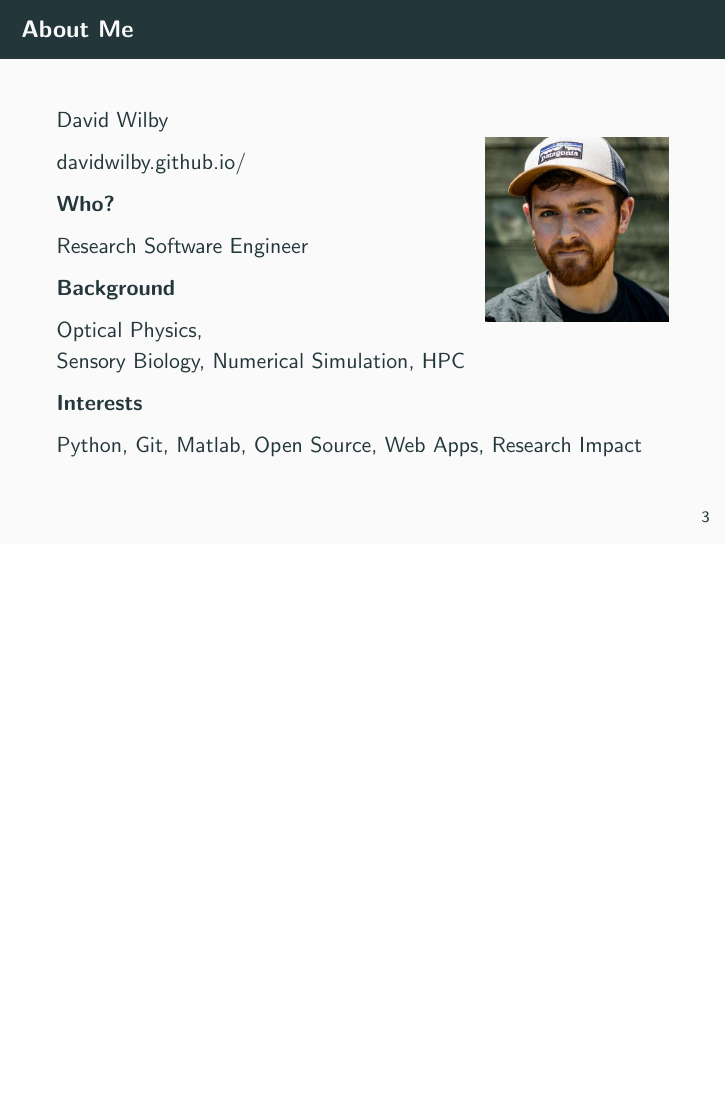
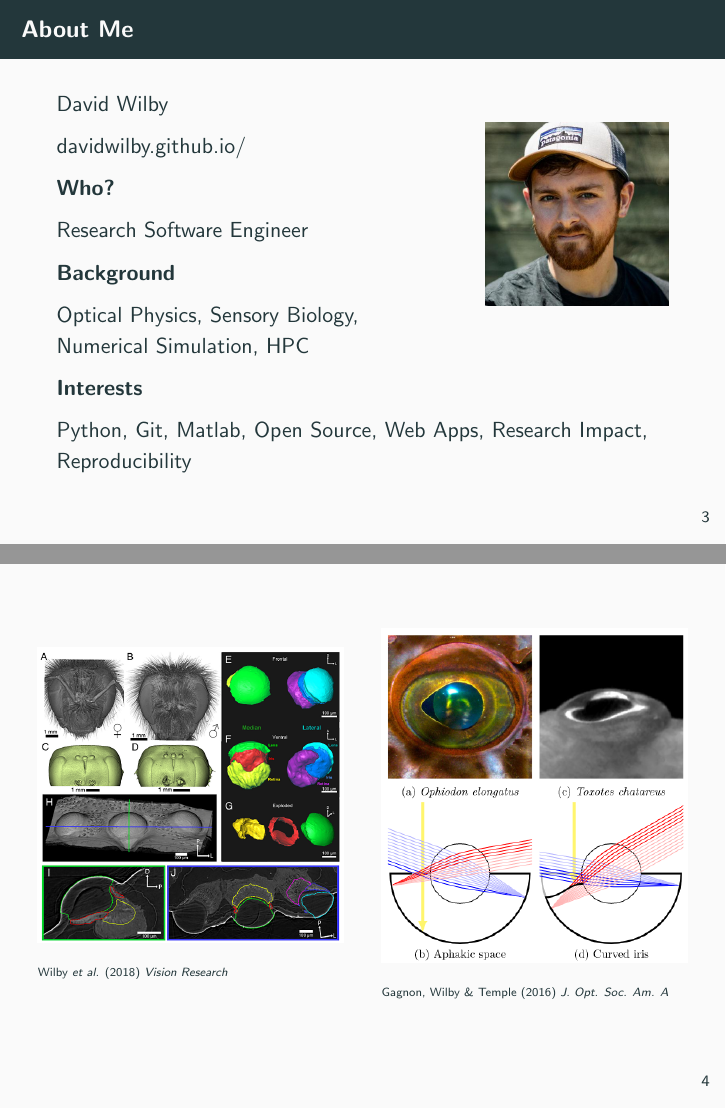
Before and after one commit to davidwilby/ResearchSoftwareMethods, LaTeX slides (presentation.tex): page 3 of 24 before the commit and pages 3 and 4 of 27 after it, the two joined at a grey line, the shorter picture padded with empty space. Compiled offline with pdfLaTeX.

Commit message:
add research examples

```diff
--- a/presentation.tex
+++ b/presentation.tex
@@ -61,9 +61,30 @@
 
     \textbf{Background}
 
-    Optical Physics, Sensory Biology, Numerical Simulation, HPC
+    Optical Physics, Sensory Biology, \\Numerical Simulation, HPC
 
     \textbf{Interests}
 
-    Python, Git, Matlab, Open Source, Web Apps, Research Impact
+    Python, Git, Matlab, Open Source, Web Apps, Research Impact, Reproducibility
 
+  \end{frame}
+
+  \begin{frame}
+    \begin{columns}
+      \begin{column}{0.5\textwidth}
+        \begin{center}
+          \includegraphics[width=\textwidth]{bees.png}
+        \end{center}
+          \tiny
+          \href{https://doi.org/10.1016/j.visres.2019.02.008}{Wilby \textit{et al.} (2018) \textit{Vision Research}}
+      \end{column}
+
+      \begin{column}{0.5\textwidth}
+        \begin{center}
+          \includegraphics[width=\textwidth]{fisheyes.png}
+        \end{center}
+        \tiny
+        \href{https://doi.org/10.1364/JOSAA.33.001901}{Gagnon, Wilby \& Temple (2016) \textit{J. Opt. Soc. Am. A}}
+      \end{column}
+    \end{columns}
+  \end{frame}
@@ -69,0 +97 @@
+      \href{https://doi.org/10.1242/jeb.173831}{Wilby \textit(et al.) (2018) \textit{J. Exp. Biol.}}
```
Also changed, not shown: assets/images/IMG_20150414_152004.jpg (added), assets/images/bees.png (added), assets/images/fisheyes.png (added), assets/images/hermits.png (added), presentation.tex (27 more changed lines), 1 other file.
